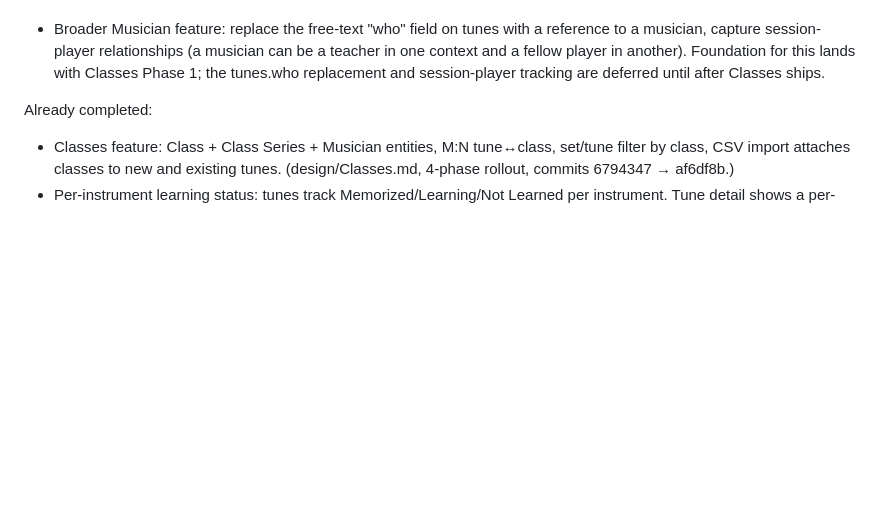
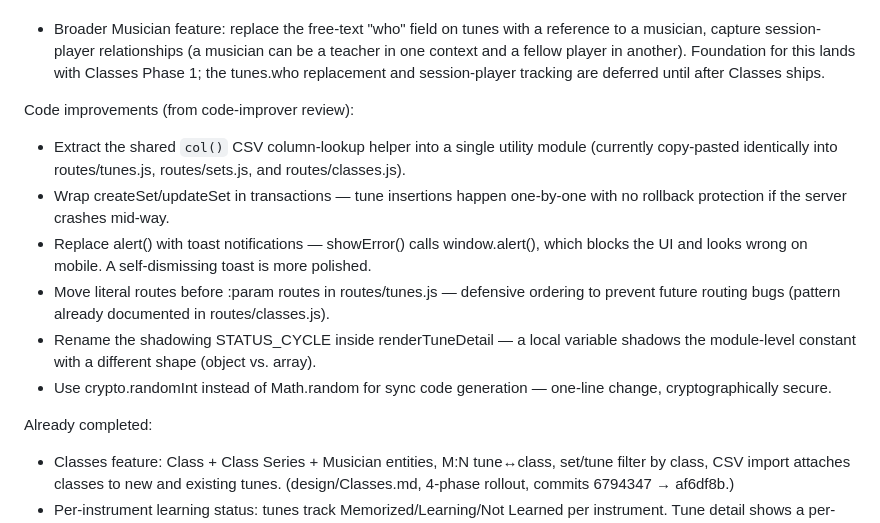
Before and after one commit to balinsky/session-buddy, a Markdown page: TODO.md, the part around the change. Rendered like a GitHub page; blank space fills up the shorter version.

Commit message:
TODO: add remaining code-improver suggestions

```diff
--- a/TODO.md
+++ b/TODO.md
@@ -6,6 +6,14 @@ This is a list of items to be done.
 * Activity: Think through the basic operations or actions in the domain, and write those down too.
 * Practice log: track individual practice/play events (tune, date, type of event — practice vs. session play, optional notes). Show a history of events on the tune detail page and allow filtering/summary by date range.
 * Broader Musician feature: replace the free-text "who" field on tunes with a reference to a musician, capture session-player relationships (a musician can be a teacher in one context and a fellow player in another). Foundation for this lands with Classes Phase 1; the tunes.who replacement and session-player tracking are deferred until after Classes ships.
+
+Code improvements (from code-improver review):
+* Extract the shared `col()` CSV column-lookup helper into a single utility module (currently copy-pasted identically into routes/tunes.js, routes/sets.js, and routes/classes.js).
+* Wrap createSet/updateSet in transactions — tune insertions happen one-by-one with no rollback protection if the server crashes mid-way.
+* Replace alert() with toast notifications — showError() calls window.alert(), which blocks the UI and looks wrong on mobile. A self-dismissing toast is more polished.
+* Move literal routes before :param routes in routes/tunes.js — defensive ordering to prevent future routing bugs (pattern already documented in routes/classes.js).
+* Rename the shadowing STATUS_CYCLE inside renderTuneDetail — a local variable shadows the module-level constant with a different shape (object vs. array).
+* Use crypto.randomInt instead of Math.random for sync code generation — one-line change, cryptographically secure.
 
 Already completed:
 * Classes feature: Class + Class Series + Musician entities, M:N tune↔class, set/tune filter by class, CSV import attaches classes to new and existing tunes. (design/Classes.md, 4-phase rollout, commits 6794347 → af6df8b.)
```
